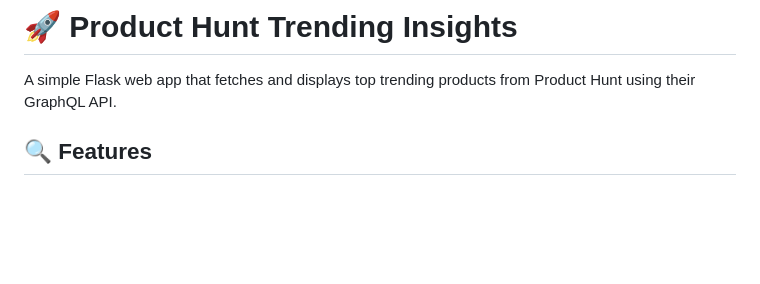
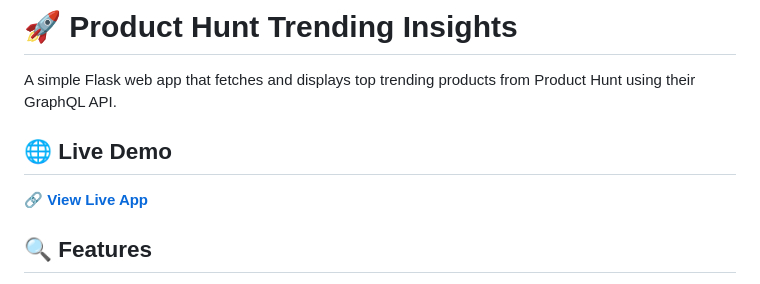
Before and after one commit to yashsinghal14/Producthunt-trending-insights, a Markdown page: README.md, the part around the change. Rendered like a GitHub page; blank space fills up the shorter version.

Commit message:
Added Live App Link

```diff
--- a/README.md
+++ b/README.md
@@ -1,6 +1,9 @@
 # 🚀 Product Hunt Trending Insights
 
 A simple Flask web app that fetches and displays top trending products from Product Hunt using their GraphQL API.
+
+## 🌐 Live Demo
+🔗 **[View Live App](https://producthunt-trending-insights.onrender.com/)**
 
 ## 🔍 Features
 - Displays top 10 trending products
```
